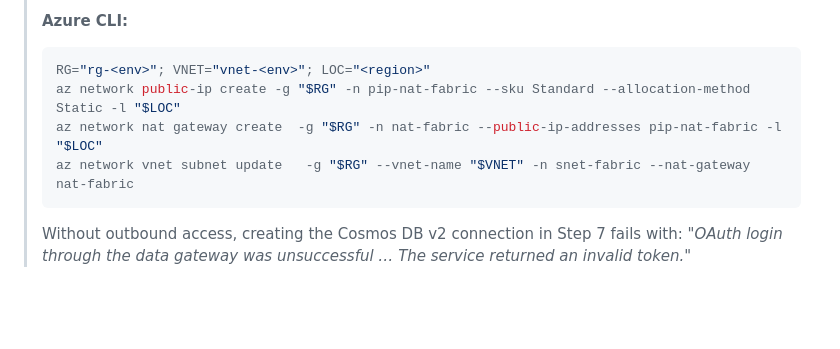
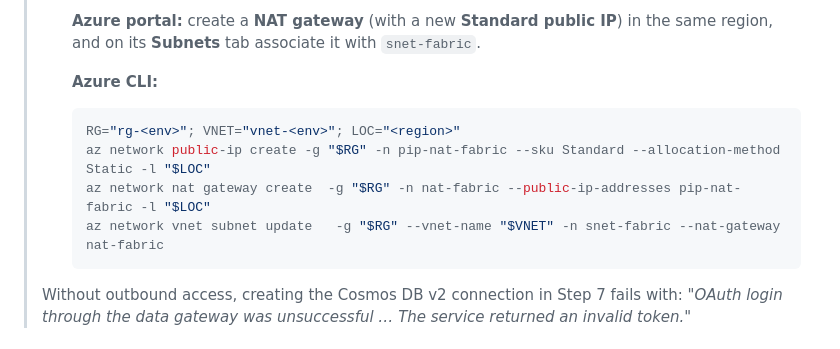
Before and after one commit to markjbrown/cosmos-webapp-network-sample, a Markdown page: docs/mirroring-over-private-link.md, the part around one of its changes. GitHub-like rendering; blank space fills up the shorter version.

````diff
--- a/docs/mirroring-over-private-link.md
+++ b/docs/mirroring-over-private-link.md
@@ -130,11 +135,14 @@ endpoint, or a peered VNet with routing) and resolve the Cosmos private DNS
 >
-> **Azure CLI:**
-> ```bash
-> RG="rg-<env>"; VNET="vnet-<env>"; LOC="<region>"
-> az network public-ip create -g "$RG" -n pip-nat-fabric --sku Standard --allocation-method Static -l "$LOC"
-> az network nat gateway create  -g "$RG" -n nat-fabric --public-ip-addresses pip-nat-fabric -l "$LOC"
-> az network vnet subnet update   -g "$RG" --vnet-name "$VNET" -n snet-fabric --nat-gateway nat-fabric
-> ```
+>   **Azure portal:** create a **NAT gateway** (with a new **Standard public IP**) in the same
+>   region, and on its **Subnets** tab associate it with `snet-fabric`.
+>
+>   **Azure CLI:**
+>   ```bash
+>   RG="rg-<env>"; VNET="vnet-<env>"; LOC="<region>"
+>   az network public-ip create -g "$RG" -n pip-nat-fabric --sku Standard --allocation-method Static -l "$LOC"
+>   az network nat gateway create  -g "$RG" -n nat-fabric --public-ip-addresses pip-nat-fabric -l "$LOC"
+>   az network vnet subnet update   -g "$RG" --vnet-name "$VNET" -n snet-fabric --nat-gateway nat-fabric
+>   ```
 >
 > Without outbound access, creating the Cosmos DB v2 connection in Step 7 fails with:
 > *"OAuth login through the data gateway was unsuccessful … The service returned an invalid
````
Also changed, not shown: other parts of docs/mirroring-over-private-link.md (+15 -10 lines), docs/media/private-link-mirroring/04-add-subnet-size-27.png, docs/media/private-link-mirroring/05-add-subnet-delegation-powerplatform.png.
